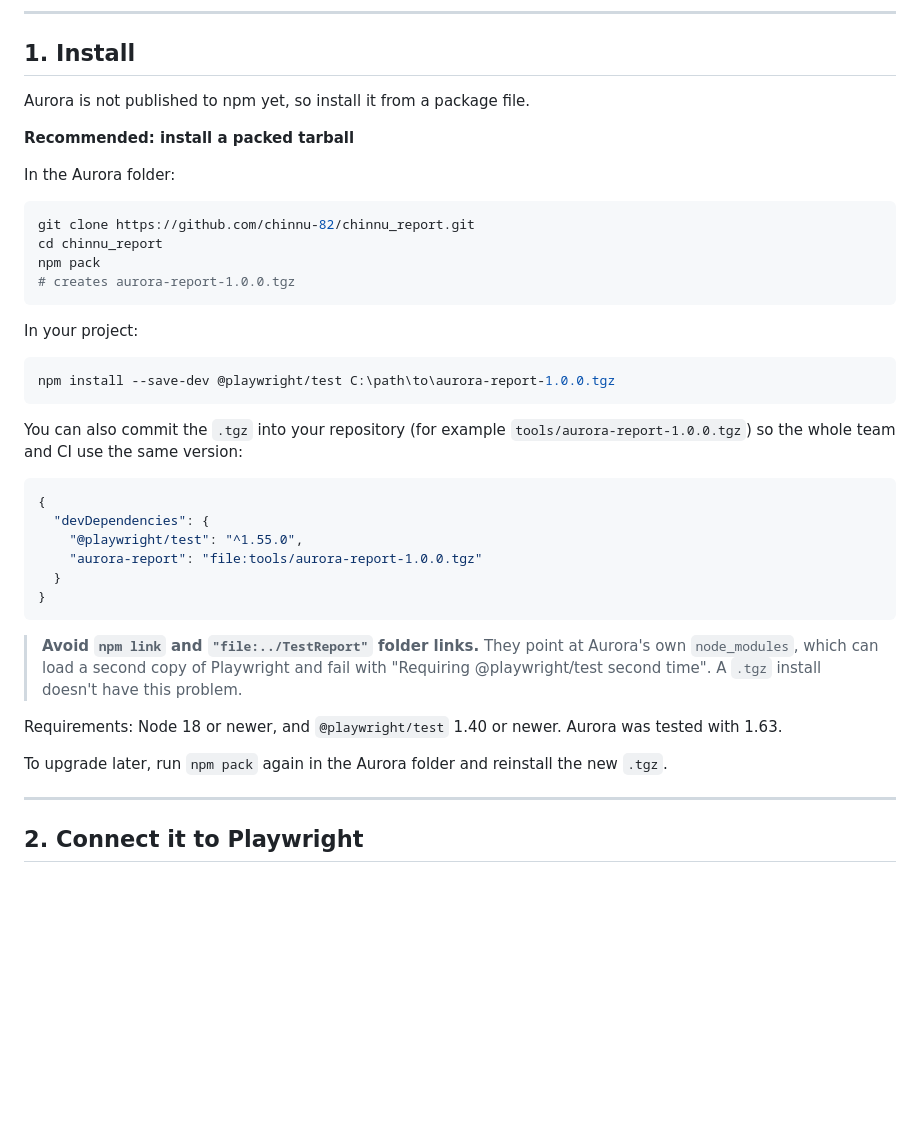
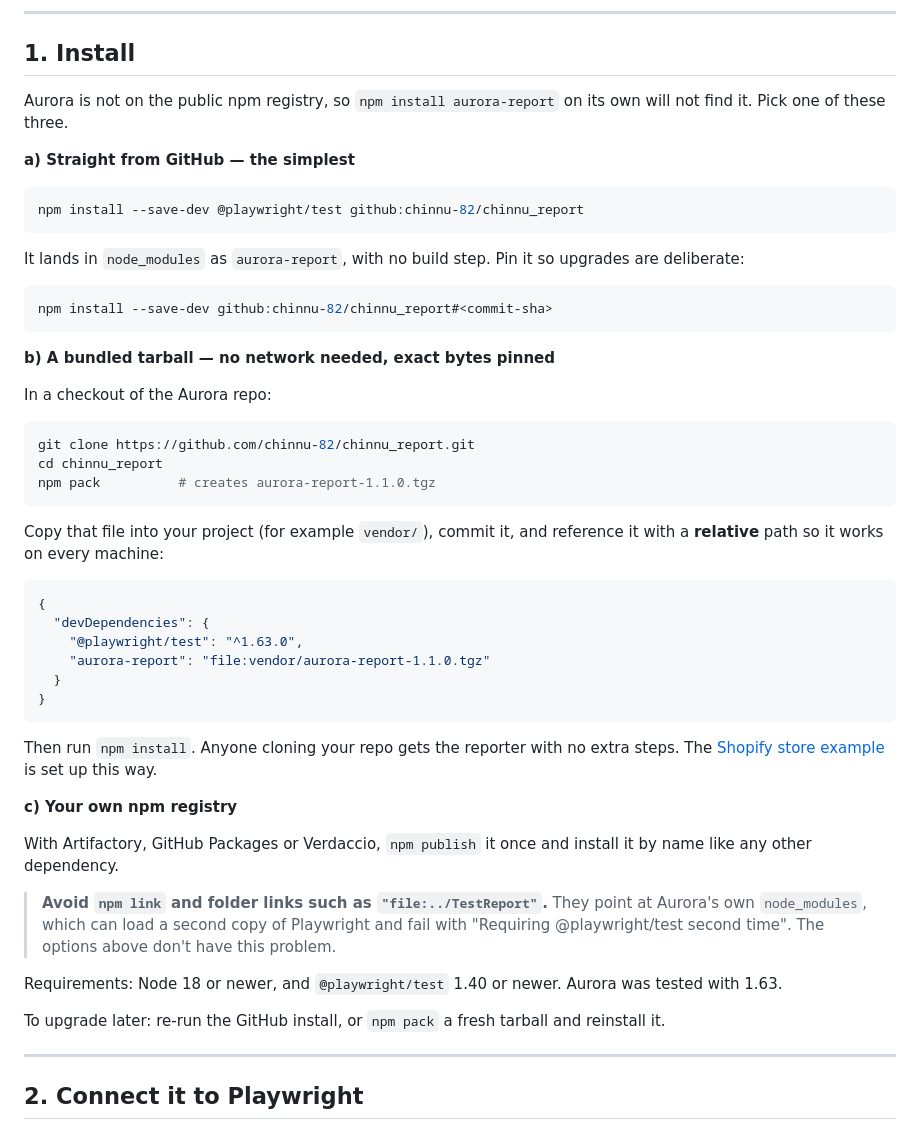
Before and after one commit to chinnu-82/chinnu_report, a Markdown page: docs/GUIDE.md, the part around the change. Rendered like a GitHub page; blank space fills up the shorter version.

````diff
--- a/docs/GUIDE.md
+++ b/docs/GUIDE.md
@@ -28,41 +28,52 @@ This guide shows how to add Aurora Report to an existing Playwright project and
 
 ## 1. Install
 
-Aurora is not published to npm yet, so install it from a package file.
+Aurora is not on the public npm registry, so `npm install aurora-report` on its own will not find it. Pick one of these three.
 
-**Recommended: install a packed tarball**
+**a) Straight from GitHub — the simplest**
 
-In the Aurora folder:
+```bash
+npm install --save-dev @playwright/test github:chinnu-82/chinnu_report
+```
+
+It lands in `node_modules` as `aurora-report`, with no build step. Pin it so upgrades are deliberate:
+
+```bash
+npm install --save-dev github:chinnu-82/chinnu_report#<commit-sha>
+```
+
+**b) A bundled tarball — no network needed, exact bytes pinned**
+
+In a checkout of the Aurora repo:
 
 ```bash
 git clone https://github.com/chinnu-82/chinnu_report.git
 cd chinnu_report
-npm pack
-# creates aurora-report-1.0.0.tgz
+npm pack          # creates aurora-report-1.1.0.tgz
 ```
 
-In your project:
-
-```bash
-npm install --save-dev @playwright/test C:\path\to\aurora-report-1.0.0.tgz
-```
-
-You can also commit the `.tgz` into your repository (for example `tools/aurora-report-1.0.0.tgz`) so the whole team and CI use the same version:
+Copy that file into your project (for example `vendor/`), commit it, and reference it with a **relative** path so it works on every machine:
 
 ```json
 {
   "devDependencies": {
-    "@playwright/test": "^1.55.0",
-    "aurora-report": "file:tools/aurora-report-1.0.0.tgz"
+    "@playwright/test": "^1.63.0",
+    "aurora-report": "file:vendor/aurora-report-1.1.0.tgz"
   }
 }
 ```
 
-> **Avoid `npm link` and `"file:../TestReport"` folder links.** They point at Aurora's own `node_modules`, which can load a second copy of Playwright and fail with "Requiring @playwright/test second time". A `.tgz` install doesn't have this problem.
+Then run `npm install`. Anyone cloning your repo gets the reporter with no extra steps. The [Shopify store example](https://github.com/chinnu-82/sample_code_withReport) is set up this way.
+
+**c) Your own npm registry**
+
+With Artifactory, GitHub Packages or Verdaccio, `npm publish` it once and install it by name like any other dependency.
+
+> **Avoid `npm link` and folder links such as `"file:../TestReport"`.** They point at Aurora's own `node_modules`, which can load a second copy of Playwright and fail with "Requiring @playwright/test second time". The options above don't have this problem.
 
 Requirements: Node 18 or newer, and `@playwright/test` 1.40 or newer. Aurora was tested with 1.63.
 
-To upgrade later, run `npm pack` again in the Aurora folder and reinstall the new `.tgz`.
+To upgrade later: re-run the GitHub install, or `npm pack` a fresh tarball and reinstall it.
 
 ---
 
````
Also changed, not shown: docs/TUTORIAL.md (+101 -5 lines).
